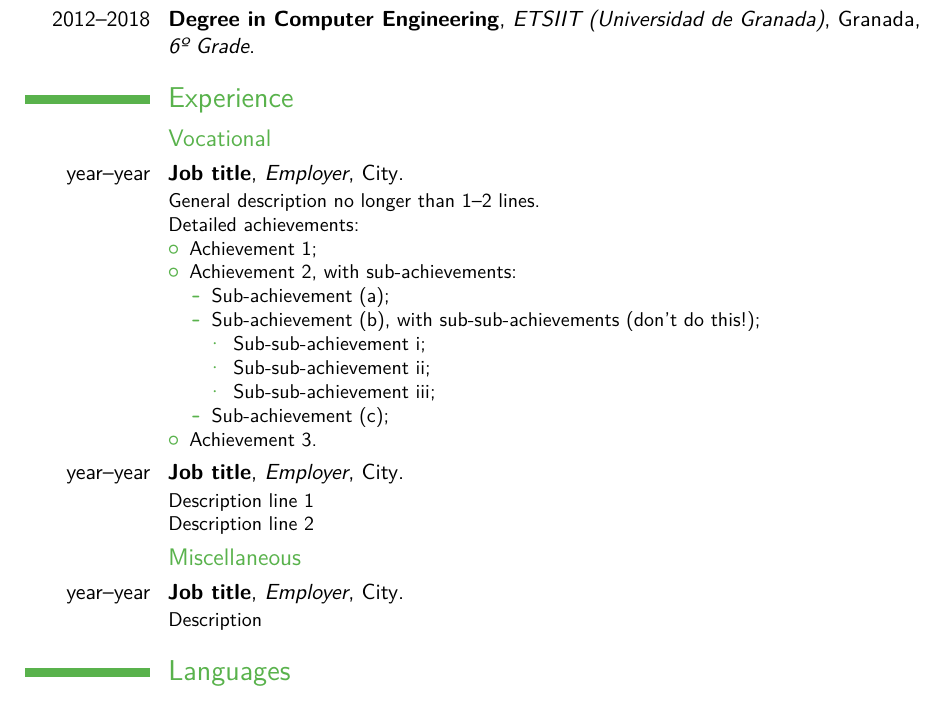
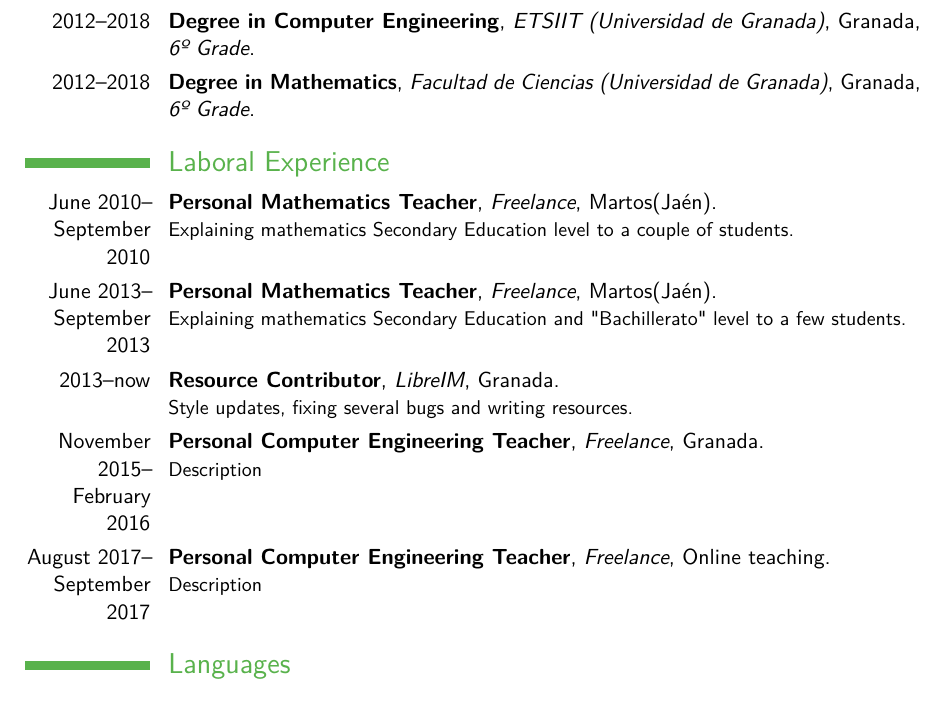
Before and after one commit to oxcar103/CV, a LaTeX CV (main.tex): part of page 1 of 3, cut so that both start at the same text. Compiled offline with pdfLaTeX.

Commit message:
Laboral Experience

```diff
--- a/main.tex
+++ b/main.tex
@@ -57,29 +57,14 @@
 \cventry{2006--2010}{Secondary Education(ESO)}{IES San Felipe Neri}{Martos(Jaén)}{}{} % arguments 3 to 6 can be left empty
 \cventry{2010--2012}{Bachillerato}{IES San Felipe Neri}{Martos(Jaén)}{}{}
 \cventry{2012--2018}{Degree in Computer Engineering}{ETSIIT (Universidad de Granada)}{Granada}{\textit{6º Grade}}{}
+\cventry{2012--2018}{Degree in Mathematics}{Facultad de Ciencias (Universidad de Granada)}{Granada}{\textit{6º Grade}}{}
 
-\section{Experience}
-\subsection{Vocational}
-\cventry{year--year}{Job title}{Employer}{City}{}{General description no longer than 1--2 lines.\newline{}%
-Detailed achievements:%
-\begin{itemize}%
-\item Achievement 1;
-\item Achievement 2, with sub-achievements:
-  \begin{itemize}%
-  \item Sub-achievement (a);
-  \item Sub-achievement (b), with sub-sub-achievements (don't do this!);
-    \begin{itemize}
-    \item Sub-sub-achievement i;
-    \item Sub-sub-achievement ii;
-    \item Sub-sub-achievement iii;
-    \end{itemize}
-  \item Sub-achievement (c);
-  \end{itemize}
-\item Achievement 3.
-\end{itemize}}
-\cventry{year--year}{Job title}{Employer}{City}{}{Description line 1\newline{}Description line 2}
-\subsection{Miscellaneous}
-\cventry{year--year}{Job title}{Employer}{City}{}{Description}
+\section{Laboral Experience}
+\cventry{June 2010--September 2010}{Personal Mathematics Teacher}{Freelance}{Martos(Jaén)}{}{Explaining mathematics Secondary Education level to a couple of students.}
+\cventry{June 2013--September 2013}{Personal Mathematics Teacher}{Freelance}{Martos(Jaén)}{}{Explaining mathematics Secondary Education and "Bachillerato" level to a few students.}
+\cventry{2013--now}{Resource Contributor}{LibreIM}{Granada}{}{Style updates, fixing several bugs and writing resources.}
+\cventry{November 2015--February 2016}{Personal Computer Engineering Teacher}{Freelance}{Granada}{}{Description}
+\cventry{August 2017--September 2017}{Personal Computer Engineering Teacher}{Freelance}{Online teaching}{}{Description}
 
 \section{Languages}
 \cvitemwithcomment{Language 1}{Skill level}{Comment}
```
